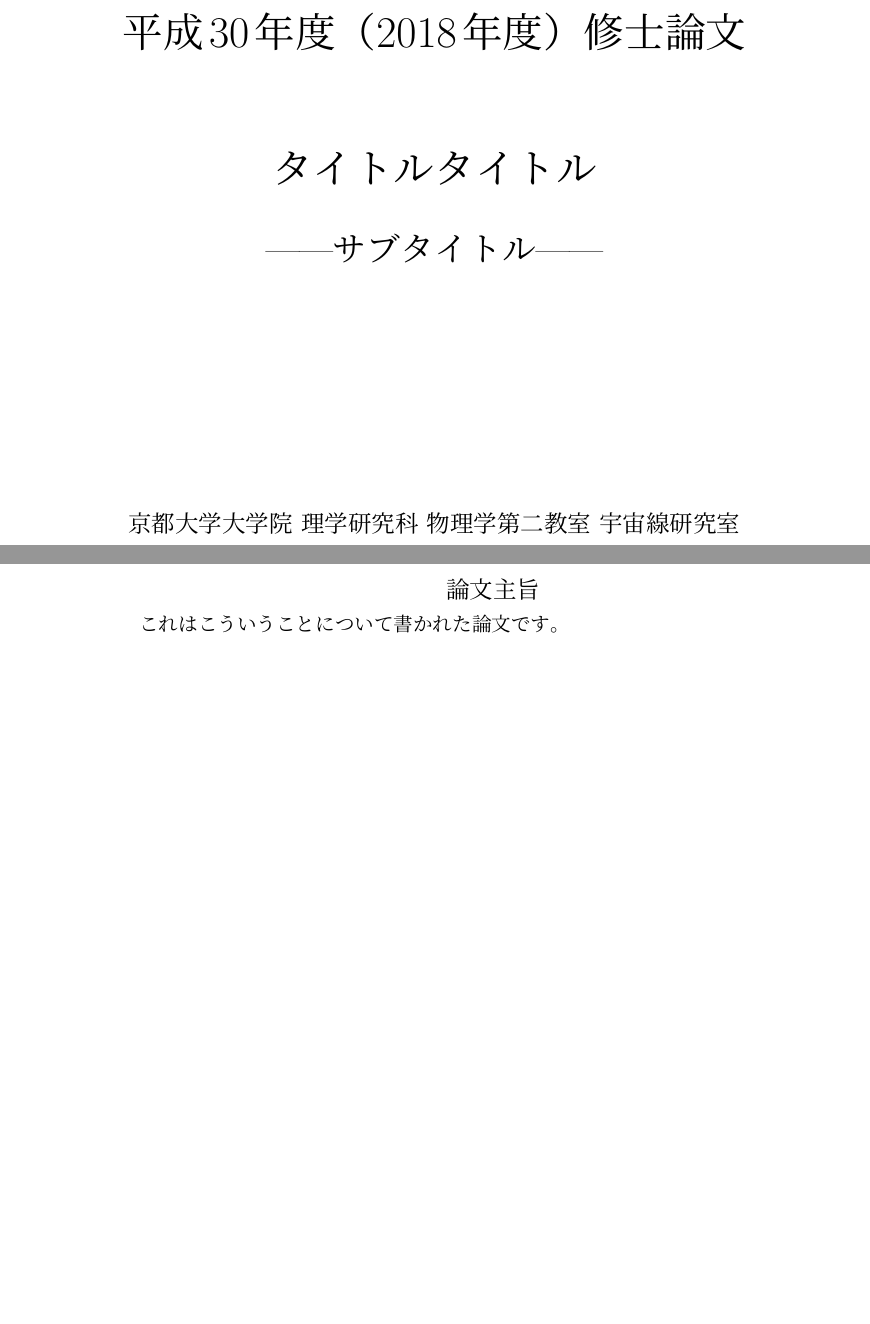
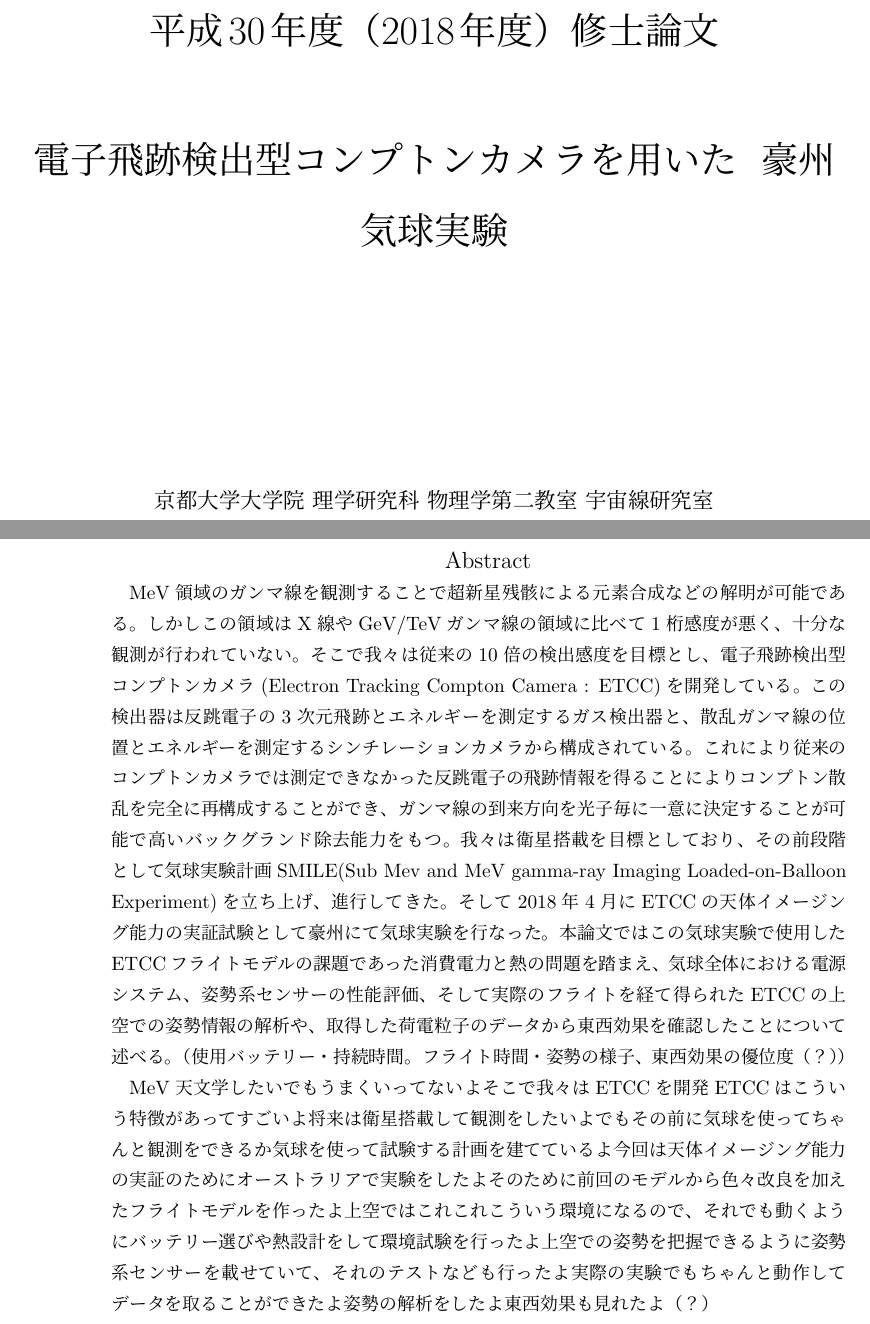
Before and after one commit to onozaka/shuron, a LaTeX book (shuron.tex, which reads cover.tex): two parts of pages 1 and 2 of 6, joined at a grey line, cut so that both start at the same text, the shorter picture padded with empty space. Compiled offline with upLaTeX and dvipdfmx.

Commit message:
18/09/27

```diff
--- a/cover.tex
+++ b/cover.tex
@@ -5,8 +5,8 @@
 \vspace*{80truept}
 {\huge 平成30年度（2018年度）修士論文}\\
 \vspace{30truept}
-{\huge タイトルタイトル}\\ % タイトル
-{\LARGE ------サブタイトル------}\\ % サブタイトル（なければコメントアウト）
+{\huge 電子飛跡検出型コンプトンカメラを用いた\ \ 豪州気球実験}\\ % タイトル
+%{\LARGE ------サブタイトル------}\\ % サブタイトル（なければコメントアウト）
 \vspace{100truept}
 {\large 京都大学大学院\ 理学研究科\ 物理学第二教室\ 宇宙線研究室}\\ % 所属
 {\LARGE 小野坂　健}\\ % 著者
--- a/shuron.tex
+++ b/shuron.tex
@@ -1,4 +1,4 @@
-\documentclass[a4paper,11pt,oneside,openany,uplatex]{jsbook}
+\documentclass[a4paper,10pt,oneside,openany,uplatex]{jsbook}
 
 %図表の個数などの設定．
 \setcounter{topnumber}{4}
@@ -46,9 +46,23 @@
 
 \begin{abstract} % 論文主旨
 \begin{center}
-{\large 論文主旨}\\
+{\large Abstract}\\
 \end{center}
-これはこういうことについて書かれた論文です。
+MeV領域のガンマ線を観測することで超新星残骸による元素合成などの解明が可能である。しかしこの領域はX線やGeV/TeVガンマ線の領域に比べて1桁感度が悪く、十分な観測が行われていない。そこで我々は従来の10倍の検出感度を目標とし、電子飛跡検出型コンプトンカメラ(Electron Tracking Compton Camera : ETCC)を開発している。この検出器は反跳電子の3次元飛跡とエネルギーを測定するガス検出器と、散乱ガンマ線の位置とエネルギーを測定するシンチレーションカメラから構成されている。これにより従来のコンプトンカメラでは測定できなかった反跳電子の飛跡情報を得ることによりコンプトン散乱を完全に再構成することができ、ガンマ線の到来方向を光子毎に一意に決定することが可能で高いバックグランド除去能力をもつ。我々は衛星搭載を目標としており、その前段階として気球実験計画SMILE(Sub Mev and MeV gamma-ray Imaging Loaded-on-Balloon Experiment)を立ち上げ、進行してきた。そして2018年4月にETCCの天体イメージング能力の実証試験として豪州にて気球実験を行なった。本論文ではこの気球実験で使用したETCCフライトモデルの課題であった消費電力と熱の問題を踏まえ、気球全体における電源システム、姿勢系センサーの性能評価、そして実際のフライトを経て得られたETCCの上空での姿勢情報の解析や、取得した荷電粒子のデータから東西効果を確認したことについて述べる。（使用バッテリー・持続時間。フライト時間・姿勢の様子、東西効果の優位度（？））
+
+MeV天文学したい
+でもうまくいってないよ
+そこで我々はETCCを開発
+ETCCはこういう特徴があってすごいよ
+将来は衛星搭載して観測をしたいよ
+でもその前に気球を使ってちゃんと観測をできるか気球を使って試験する計画を建てているよ
+今回は天体イメージング能力の実証のためにオーストラリアで実験をしたよ
+そのために前回のモデルから色々改良を加えたフライトモデルを作ったよ
+上空ではこれこれこういう環境になるので、それでも動くようにバッテリー選びや熱設計をして環境試験を行ったよ
+上空での姿勢を把握できるように姿勢系センサーを載せていて、それのテストなども行ったよ
+実際の実験でもちゃんと動作してデータを取ることができたよ
+姿勢の解析をしたよ
+東西効果も見れたよ（？）
 \end{abstract}
 
 \tableofcontents　%目次
```
Also changed, not shown: shuron.pdf, 2 other files.
